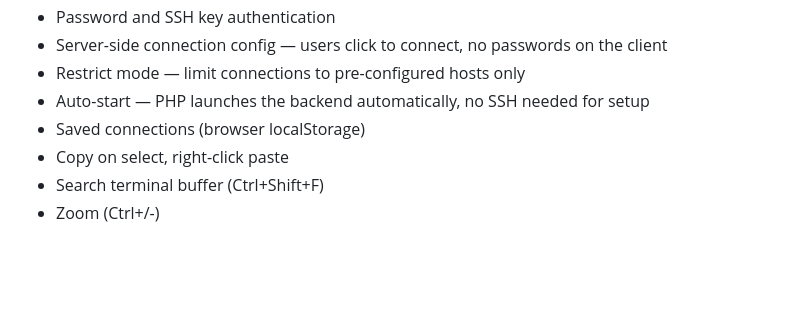
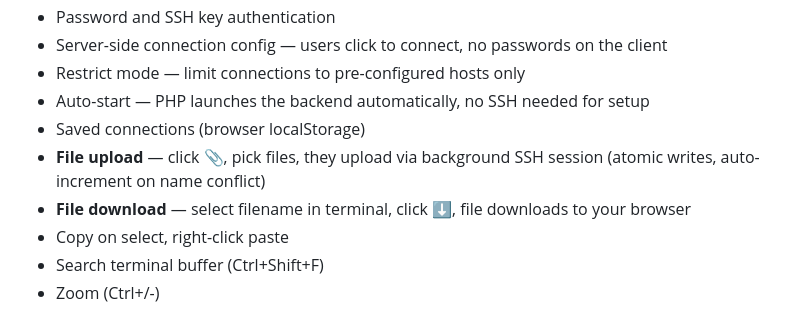
Before and after one commit to Evildoerblockhouse900/websh, a Markdown page: README.md, the part around the change. Rendered like a GitHub page; blank space fills up the shorter version.

Commit message:
Add file upload/download to README features

```diff
--- a/README.md
+++ b/README.md
@@ -26,6 +26,8 @@ Browser (xterm.js) ── HTTPS ──> api.php ──> server.py ──> ssh
 - Restrict mode — limit connections to pre-configured hosts only
 - Auto-start — PHP launches the backend automatically, no SSH needed for setup
 - Saved connections (browser localStorage)
+- **File upload** — click 📎, pick files, they upload via background SSH session (atomic writes, auto-increment on name conflict)
+- **File download** — select filename in terminal, click ⬇, file downloads to your browser
 - Copy on select, right-click paste
 - Search terminal buffer (Ctrl+Shift+F)
 - Zoom (Ctrl+/-)
```
